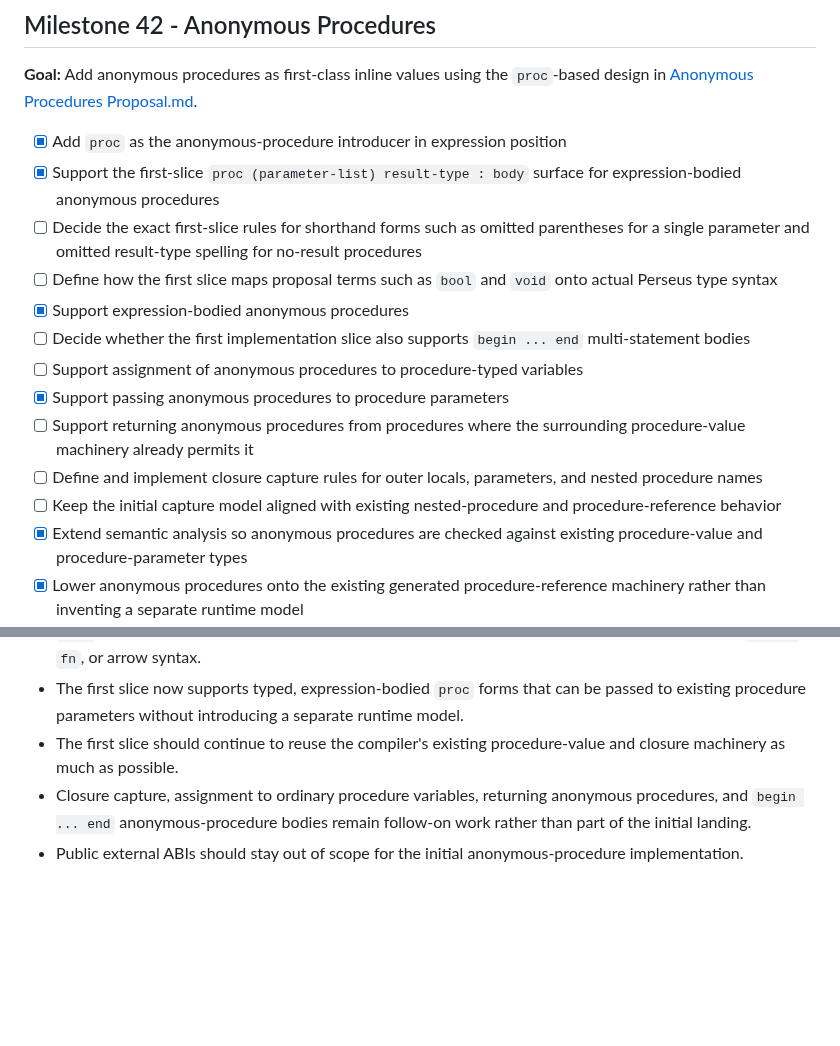
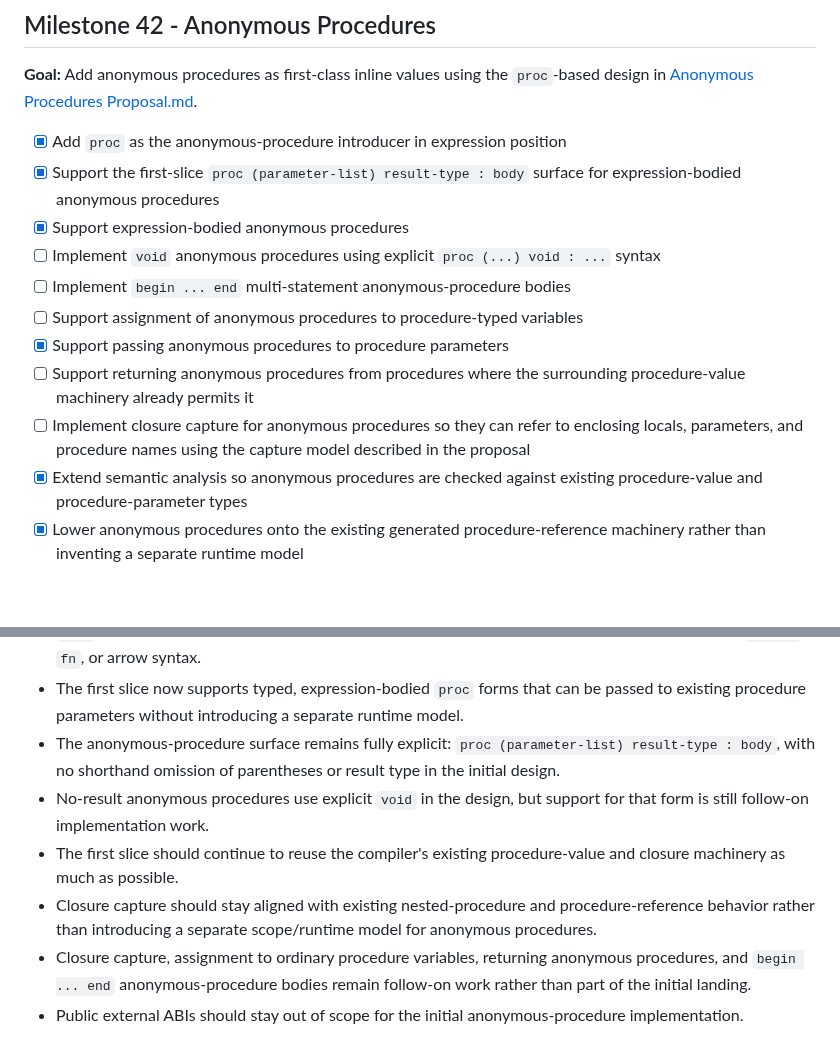
Before and after one commit to gnbonney/Perseus, a Markdown page: docs/Development Roadmap.md, 2 parts joined by grey strips. Drawn GitHub-style; blank space fills up the shorter version.

```diff
--- a/docs/Development Roadmap.md
+++ b/docs/Development Roadmap.md
@@ -61,15 +61,13 @@ The current intended order is:
 
 - [x] Add `proc` as the anonymous-procedure introducer in expression position
 - [x] Support the first-slice `proc (parameter-list) result-type : body` surface for expression-bodied anonymous procedures
-- [ ] Decide the exact first-slice rules for shorthand forms such as omitted parentheses for a single parameter and omitted result-type spelling for no-result procedures
-- [ ] Define how the first slice maps proposal terms such as `bool` and `void` onto actual Perseus type syntax
 - [x] Support expression-bodied anonymous procedures
-- [ ] Decide whether the first implementation slice also supports `begin ... end` multi-statement bodies
+- [ ] Implement `void` anonymous procedures using explicit `proc (...) void : ...` syntax
+- [ ] Implement `begin ... end` multi-statement anonymous-procedure bodies
 - [ ] Support assignment of anonymous procedures to procedure-typed variables
 - [x] Support passing anonymous procedures to procedure parameters
 - [ ] Support returning anonymous procedures from procedures where the surrounding procedure-value machinery already permits it
-- [ ] Define and implement closure capture rules for outer locals, parameters, and nested procedure names
-- [ ] Keep the initial capture model aligned with existing nested-procedure and procedure-reference behavior
+- [ ] Implement closure capture for anonymous procedures so they can refer to enclosing locals, parameters, and procedure names using the capture model described in the proposal
 - [x] Extend semantic analysis so anonymous procedures are checked against existing procedure-value and procedure-parameter types
 - [x] Lower anonymous procedures onto the existing generated procedure-reference machinery rather than inventing a separate runtime model
 - [x] Document the current first-slice restrictions around closure capture, procedure-variable rebinding, block bodies, and other procedure features that do not fit cleanly yet
@@ -84,7 +82,10 @@ The current intended order is:
 - This milestone should follow the dedicated anonymous-procedures proposal rather than the older historical lambda discussion in the general language-design document.
 - `proc` is currently the preferred spelling because it fits Perseus's Algol-descended style better than `lambda`, `fn`, or arrow syntax.
 - The first slice now supports typed, expression-bodied `proc` forms that can be passed to existing procedure parameters without introducing a separate runtime model.
+- The anonymous-procedure surface remains fully explicit: `proc (parameter-list) result-type : body`, with no shorthand omission of parentheses or result type in the initial design.
+- No-result anonymous procedures use explicit `void` in the design, but support for that form is still follow-on implementation work.
 - The first slice should continue to reuse the compiler's existing procedure-value and closure machinery as much as possible.
+- Closure capture should stay aligned with existing nested-procedure and procedure-reference behavior rather than introducing a separate scope/runtime model for anonymous procedures.
 - Closure capture, assignment to ordinary procedure variables, returning anonymous procedures, and `begin ... end` anonymous-procedure bodies remain follow-on work rather than part of the initial landing.
 - Public external ABIs should stay out of scope for the initial anonymous-procedure implementation.
 
```
Also changed, not shown: docs/Anonymous Procedures Proposal.md (+22 -8 lines).
